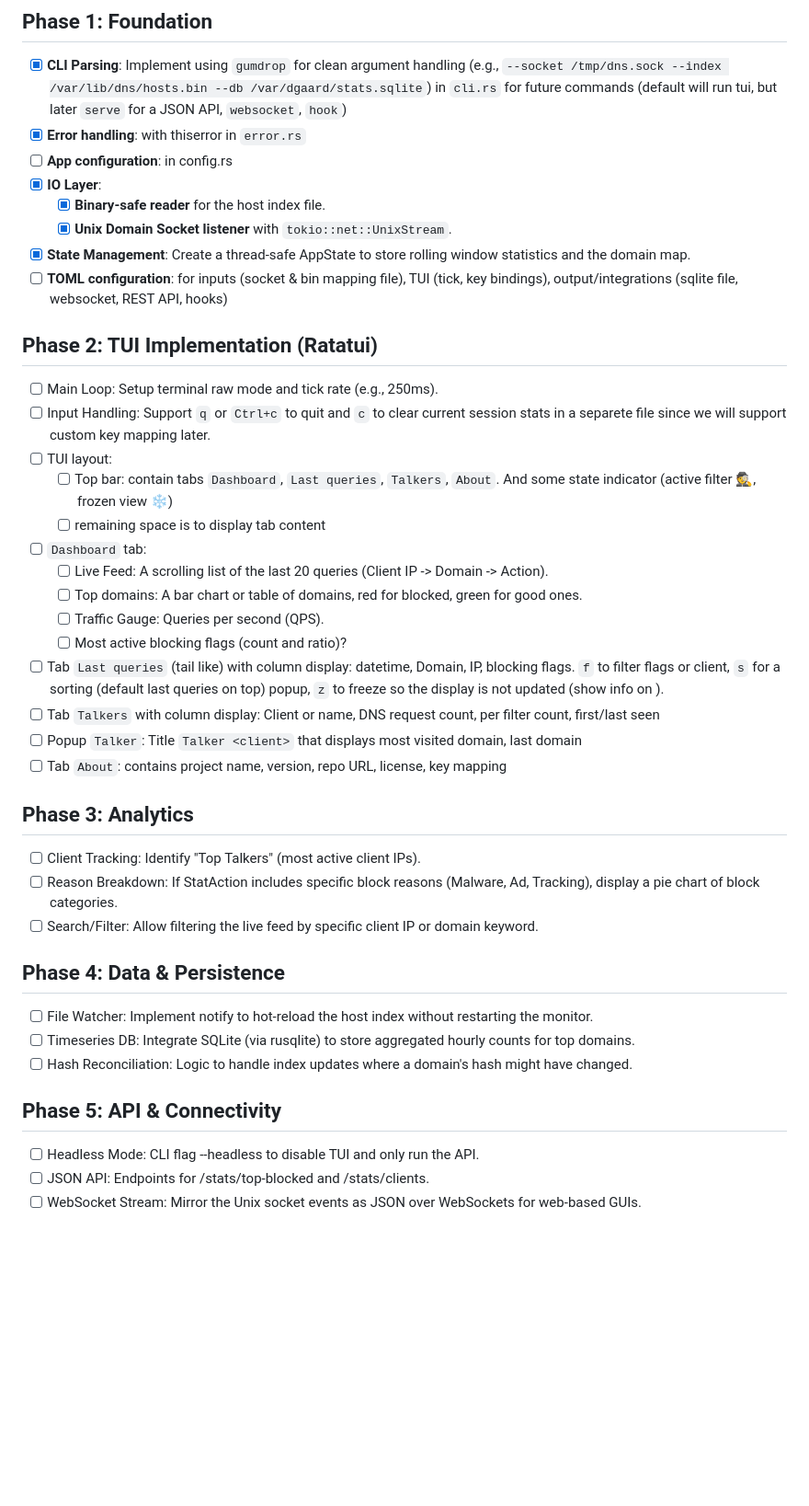
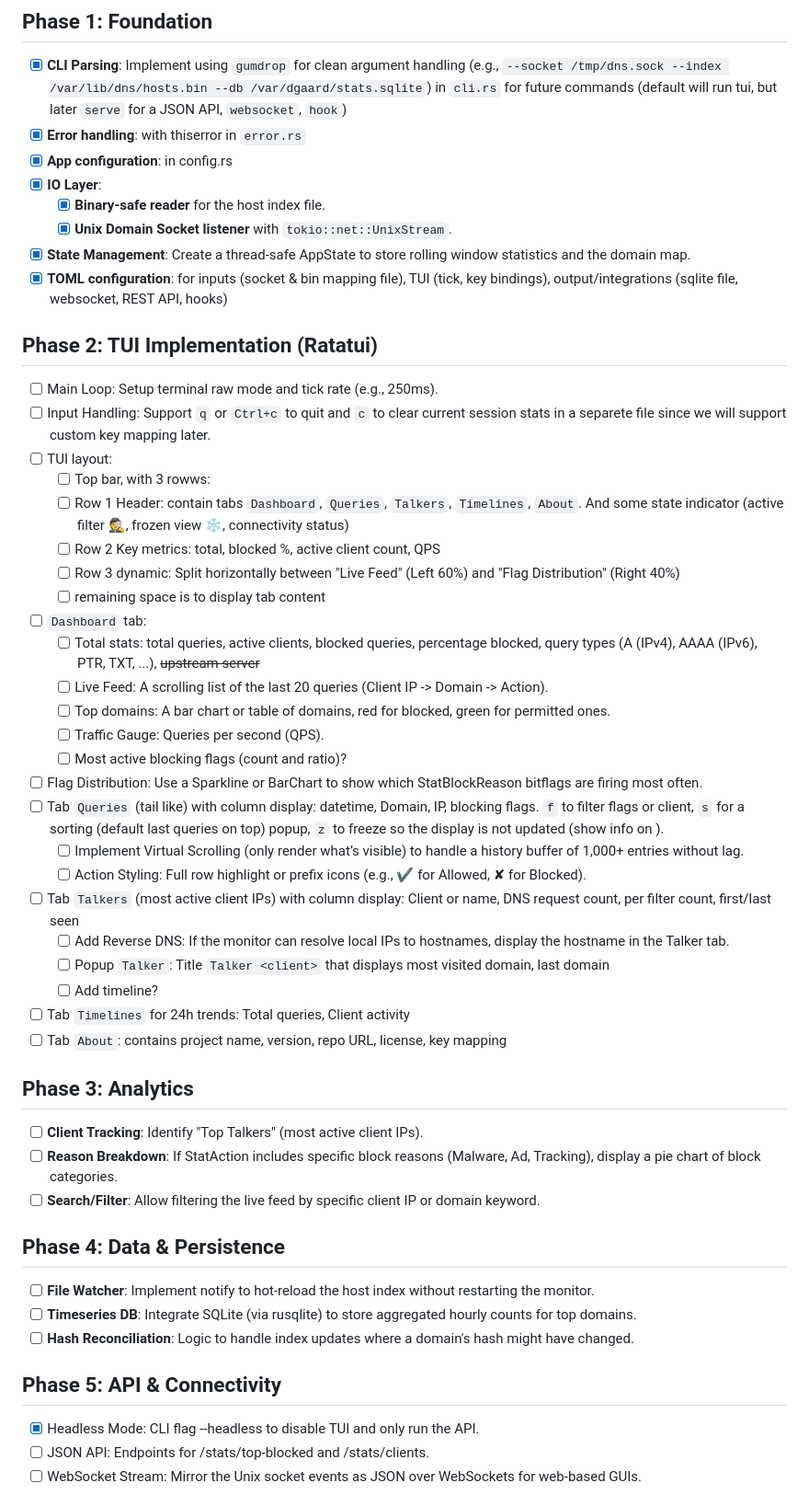
Before and after one commit to slundi/dgaard, a Markdown page: dgaard-monitor/Roadmap.md, the part around one of its changes. Shown at 92% size. Rendered like a GitHub page; blank space fills up the shorter version.

Commit message:
docs(monitor,roadmap): misc

```diff
--- a/dgaard-monitor/Roadmap.md
+++ b/dgaard-monitor/Roadmap.md
@@ -4,45 +4,55 @@
 
 * [x] **CLI Parsing**: Implement using `gumdrop` for clean argument handling (e.g., `--socket /tmp/dns.sock --index /var/lib/dns/hosts.bin --db /var/dgaard/stats.sqlite`) in `cli.rs` for future commands (default will run tui, but later `serve` for a JSON API, `websocket`, `hook`)
 * [x] **Error handling**: with thiserror in `error.rs`
-* [ ] **App configuration**: in config.rs
+* [x] **App configuration**: in config.rs
 * [x] **IO Layer**:
   * [x] **Binary-safe reader** for the host index file.
   * [x] **Unix Domain Socket listener** with `tokio::net::UnixStream`.
 * [x] **State Management**: Create a thread-safe AppState to store rolling window statistics and the domain map.
-* [ ] **TOML configuration**: for inputs (socket & bin mapping file), TUI (tick, key bindings), output/integrations (sqlite file, websocket, REST API, hooks)
+* [x] **TOML configuration**: for inputs (socket & bin mapping file), TUI (tick, key bindings), output/integrations (sqlite file, websocket, REST API, hooks)
 
 ## Phase 2: TUI Implementation (Ratatui)
 
 * [ ] Main Loop: Setup terminal raw mode and tick rate (e.g., 250ms).
 * [ ] Input Handling: Support `q` or `Ctrl+c` to quit and `c` to clear current session stats in a separete file since we will support custom key mapping later.
 * [ ] TUI layout:
-  * [ ] Top bar: contain tabs `Dashboard`, `Last queries`, `Talkers`, `About`. And some state indicator (active filter 🕵, frozen view ❄️)
+  * [ ] Top bar, with 3 rowws:
+   * [ ] Row 1 Header: contain tabs `Dashboard`, `Queries`, `Talkers`, `Timelines`, `About`. And some state indicator (active filter 🕵, frozen view ❄️, connectivity status)
+   * [ ] Row 2 Key metrics:  total, blocked %, active client count, QPS
+   * [ ] Row 3 dynamic: Split horizontally between "Live Feed" (Left 60%) and "Flag Distribution" (Right 40%)
   * [ ] remaining space is to display tab content
 * [ ] `Dashboard` tab:
+  * [ ] Total stats: total queries, active clients, blocked queries, percentage blocked, query types (A (IPv4), AAAA (IPv6), PTR, TXT, ...), ~~upstream server~~
   * [ ] Live Feed: A scrolling list of the last 20 queries (Client IP -> Domain -> Action).
-  * [ ] Top domains: A bar chart or table of domains, red for blocked, green for good ones.
+  * [ ] Top domains: A bar chart or table of domains, red for blocked, green for permitted ones.
   * [ ] Traffic Gauge: Queries per second (QPS).
   * [ ] Most active blocking flags (count and ratio)?
-* [ ] Tab `Last queries` (tail like) with column display: datetime, Domain, IP, blocking flags. `f` to filter flags or client, `s` for a sorting (default last queries on top) popup, `z` to freeze so the display is not updated (show info on ).
-* [ ] Tab `Talkers` with column display: Client or name, DNS request count, per filter count, first/last seen
-* [ ] Popup `Talker`: Title `Talker <client>` that displays most visited domain, last domain
+* [ ] Flag Distribution: Use a Sparkline or BarChart to show which StatBlockReason bitflags are firing most often.
+* [ ] Tab `Queries` (tail like) with column display: datetime, Domain, IP, blocking flags. `f` to filter flags or client, `s` for a sorting (default last queries on top) popup, `z` to freeze so the display is not updated (show info on ).
+  * [ ] Implement Virtual Scrolling (only render what’s visible) to handle a history buffer of 1,000+ entries without lag.
+  * [ ] Action Styling: Full row highlight or prefix icons (e.g., ✔ for Allowed, ✘ for Blocked).
+* [ ] Tab `Talkers` (most active client IPs) with column display: Client or name, DNS request count, per filter count, first/last seen
+  * [ ] Add Reverse DNS: If the monitor can resolve local IPs to hostnames, display the hostname in the Talker tab.
+  * [ ] Popup `Talker`: Title `Talker <client>` that displays most visited domain, last domain
+  * [ ] Add timeline?
+* [ ] Tab `Timelines` for 24h trends: Total queries, Client activity
 * [ ] Tab `About`: contains project name, version, repo URL, license, key mapping
 
 ## Phase 3: Analytics
 
-* [ ] Client Tracking: Identify "Top Talkers" (most active client IPs).
-* [ ] Reason Breakdown: If StatAction includes specific block reasons (Malware, Ad, Tracking), display a pie chart of block categories.
-* [ ] Search/Filter: Allow filtering the live feed by specific client IP or domain keyword.
+* [ ] **Client Tracking**: Identify "Top Talkers" (most active client IPs).
+* [ ] **Reason Breakdown**: If StatAction includes specific block reasons (Malware, Ad, Tracking), display a pie chart of block categories.
+* [ ] **Search/Filter**: Allow filtering the live feed by specific client IP or domain keyword.
 
 ## Phase 4: Data & Persistence
 
-* [ ] File Watcher: Implement notify to hot-reload the host index without restarting the monitor.
-* [ ] Timeseries DB: Integrate SQLite (via rusqlite) to store aggregated hourly counts for top domains.
-* [ ] Hash Reconciliation: Logic to handle index updates where a domain's hash might have changed.
+* [ ] **File Watcher**: Implement notify to hot-reload the host index without restarting the monitor.
+* [ ] **Timeseries DB**: Integrate SQLite (via rusqlite) to store aggregated hourly counts for top domains.
+* [ ] **Hash Reconciliation**: Logic to handle index updates where a domain's hash might have changed.
 
 ## Phase 5: API & Connectivity
 
-* [ ] Headless Mode: CLI flag --headless to disable TUI and only run the API.
+* [x] Headless Mode: CLI flag --headless to disable TUI and only run the API.
 * [ ] JSON API: Endpoints for /stats/top-blocked and /stats/clients.
 * [ ] WebSocket Stream: Mirror the Unix socket events as JSON over WebSockets for web-based GUIs.
 
```
Also changed, not shown: other parts of dgaard-monitor/Roadmap.md (+10 -0 lines).
